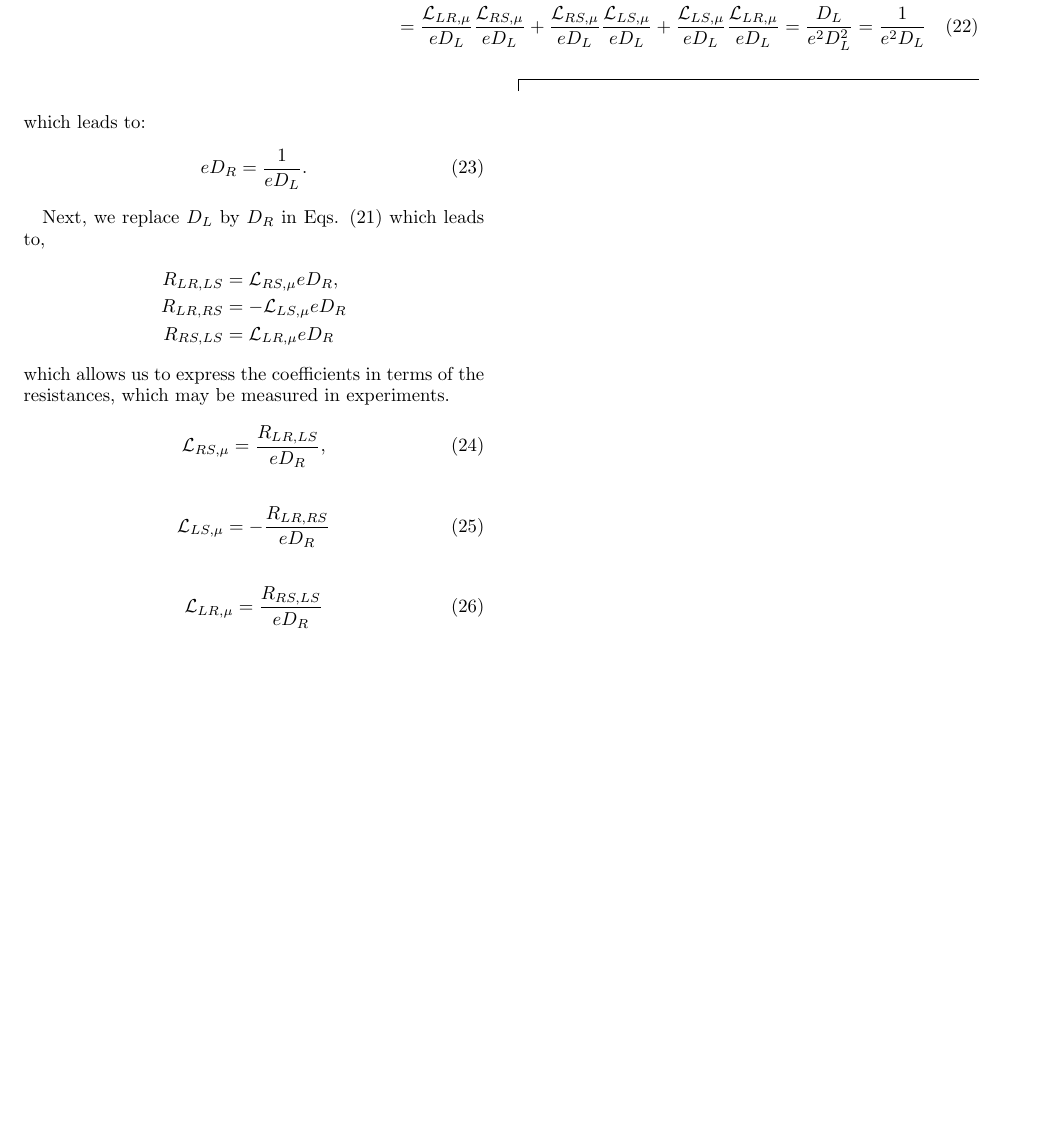
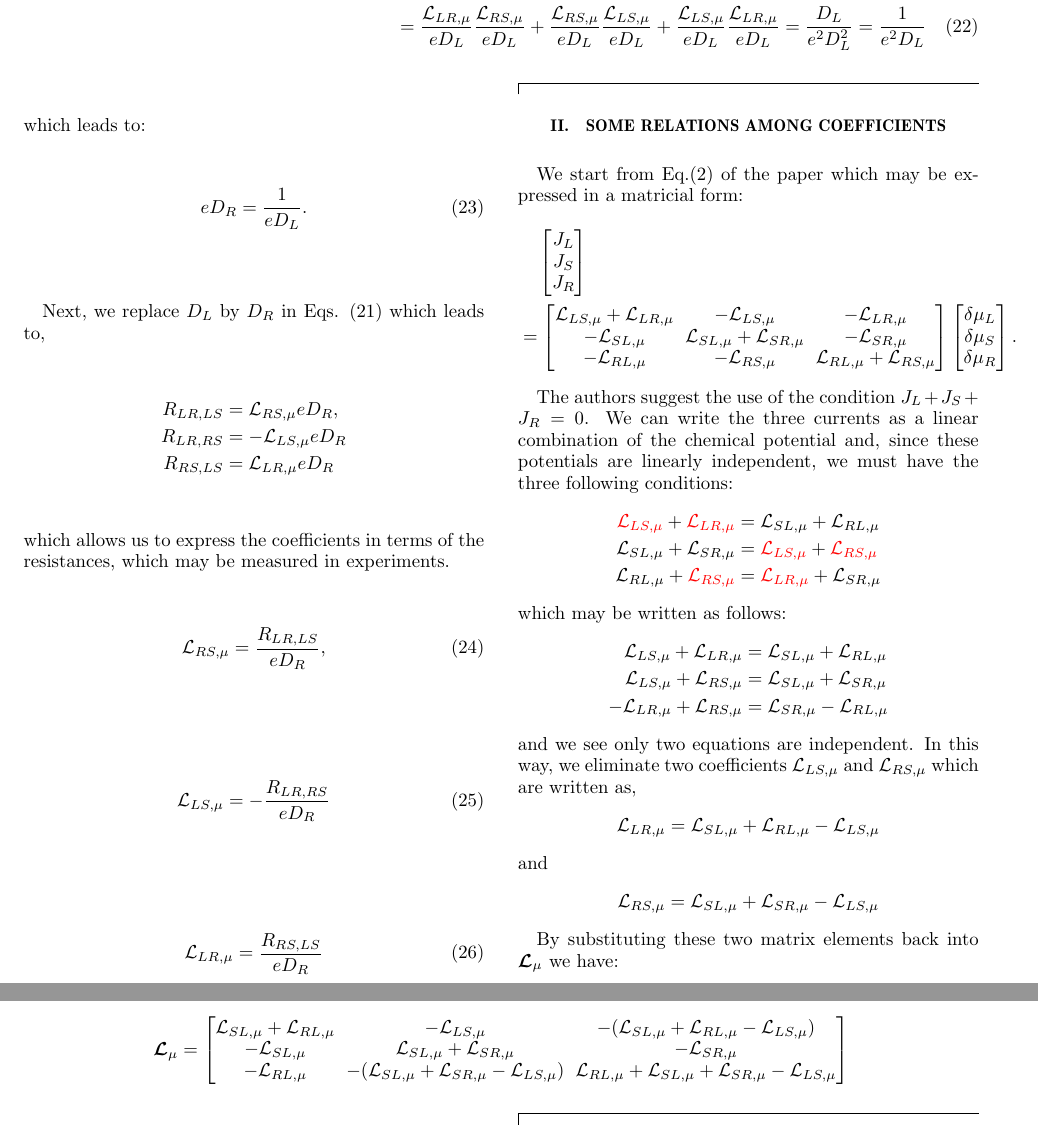
Before and after one commit to ezcostta/ThermoElectrics, a LaTeX paper (SomeThermoelectricsCalcs.tex, which reads ThermoCoeffs.tex): part of page 5 of 5 before the commit and two parts of pages 5 and 6 of 6 after it, the two joined at a grey line, cut so that both start at the same text, the shorter picture padded with empty space. Compiled offline with pdfLaTeX.

Commit message:
Trying incorporate the current conservation into matrix coefficients.

```diff
--- a/SomeThermoelectricsCalcs.tex
+++ b/SomeThermoelectricsCalcs.tex
@@ -9,7 +9,7 @@
 \usepackage[latin1]{inputenc}
 \usepackage[active]{srcltx}%habilita a pesquisa inversa
 \usepackage{ae,aecompl}
-
+\usepackage{color}
 %\usepackage{pslatex}
 %\usepackage[T1]{fontenc}
 %\AtBeginDocument{\RequirePackage{lmodern, times}}
@@ -48,6 +48,7 @@
 \newcommand{\sop}{\textbf{S}}
 \newcommand{\bra}{\langle}
 \newcommand{\ket}{\rangle}
+\newcommand{\vermelho}[1]{\textcolor{red}{#1}}
 %\input{tcilatex}
 \begin{document}
 %\singlespacing
--- a/ThermoCoeffs.tex
+++ b/ThermoCoeffs.tex
@@ -585,4 +585,99 @@ which allows us to express the coefficients in terms of the resistances, which m
 \begin{align}\label{LLR:exp}
 \mathcal{L}_{LR,\mu}=\dfrac{R_{RS,LS}}{eD_{R}}
 \end{align}
+
+\section{Some relations among coefficients}
+We start from Eq.(2) of the paper which may be expressed in a matricial form:
+\begin{multline*}
+\begin{bmatrix}
+J_{L}
+\\
+J_{S}
+\\
+J_{R}
+\end{bmatrix}
+\\=
+\begin{bmatrix}
+\mathcal{L}_{LS,\mu}+\mathcal{L}_{LR,\mu} & -\mathcal{L}_{LS,\mu} & -\mathcal{L}_{LR,\mu}
+\\
+-\mathcal{L}_{SL,\mu} & \mathcal{L}_{SL,\mu}+\mathcal{L}_{SR,\mu} & -\mathcal{L}_{SR,\mu}
+\\
+-\mathcal{L}_{RL,\mu} & -\mathcal{L}_{RS,\mu} & \mathcal{L}_{RL,\mu}+\mathcal{L}_{RS,\mu}
+\end{bmatrix}
+\begin{bmatrix}
+\delta\mu_{L}
+\\
+\delta\mu_{S}
+\\
+\delta\mu_{R}
+\end{bmatrix}.
+\end{multline*}
+
+The authors suggest the use of the condition $J_{L}+J_{S}+J_{R}=0$. We can write the three currents as a linear combination of the chemical potential and, since these potentials are linearly independent, we must have the three following conditions:
+\begin{align*}
+\vermelho{\mathcal{L}_{LS,\mu}}+\vermelho{\mathcal{L}_{LR,\mu}}
+&=
+\mathcal{L}_{SL,\mu}+\mathcal{L}_{RL,\mu}
+\\
+\mathcal{L}_{SL,\mu}+\mathcal{L}_{SR,\mu}
+&=
+\vermelho{\mathcal{L}_{LS,\mu}}+\vermelho{\mathcal{L}_{RS,\mu}}
+\\
+\mathcal{L}_{RL,\mu}+\vermelho{\mathcal{L}_{RS,\mu}}
+&=
+\vermelho{\mathcal{L}_{LR,\mu}}+\mathcal{L}_{SR,\mu}
+\end{align*}
+which may be written as follows:
+\begin{align*}
+\mathcal{L}_{LS,\mu}+\mathcal{L}_{LR,\mu}
+&=
+\mathcal{L}_{SL,\mu}+\mathcal{L}_{RL,\mu}
+\\
+\mathcal{L}_{LS,\mu}+\mathcal{L}_{RS,\mu}
+&=
+\mathcal{L}_{SL,\mu}+\mathcal{L}_{SR,\mu}
+\\
+-\mathcal{L}_{LR,\mu}+\mathcal{L}_{RS,\mu}
+&=
+\mathcal{L}_{SR,\mu}-\mathcal{L}_{RL,\mu}
+\end{align*}
+and we see only two equations are independent. In this way, we eliminate two coefficients $\mathcal{L}_{LS,\mu}$ and $\mathcal{L}_{RS,\mu}$ which are written as,
+\begin{align*}
+\mathcal{L}_{LR,\mu}
+&=
+\mathcal{L}_{SL,\mu}+\mathcal{L}_{RL,\mu}-\mathcal{L}_{LS,\mu}
+\end{align*}
+and
+\begin{align*}
+\mathcal{L}_{RS,\mu}
+&=
+\mathcal{L}_{SL,\mu}+\mathcal{L}_{SR,\mu}-\mathcal{L}_{LS,\mu}
+\end{align*}
+
+By substituting these two matrix elements back into $\boldsymbol{\mathcal{L}}_{\mu}$ we have:
+\begin{widetext}
+\begin{align*}
+\boldsymbol{\mathcal{L}}_{\mu}=
+\begin{bmatrix}
+\mathcal{L}_{SL,\mu}+\mathcal{L}_{RL,\mu}
+&
+-\mathcal{L}_{LS,\mu}
+&
+-(\mathcal{L}_{SL,\mu}+\mathcal{L}_{RL,\mu}-\mathcal{L}_{LS,\mu})
+\\
+-\mathcal{L}_{SL,\mu}
+&
+\mathcal{L}_{SL,\mu}+\mathcal{L}_{SR,\mu}
+&
+-\mathcal{L}_{SR,\mu}
+\\
+-\mathcal{L}_{RL,\mu}
+&
+-(\mathcal{L}_{SL,\mu}+\mathcal{L}_{SR,\mu}-\mathcal{L}_{LS,\mu})
+&
+\mathcal{L}_{RL,\mu}+\mathcal{L}_{SL,\mu}+\mathcal{L}_{SR,\mu}-\mathcal{L}_{LS,\mu}
+\end{bmatrix}
+\end{align*}
+\end{widetext}
+~
 \clearpage
```
Also changed, not shown: SomeThermoelectricsCalcs.pdf.
